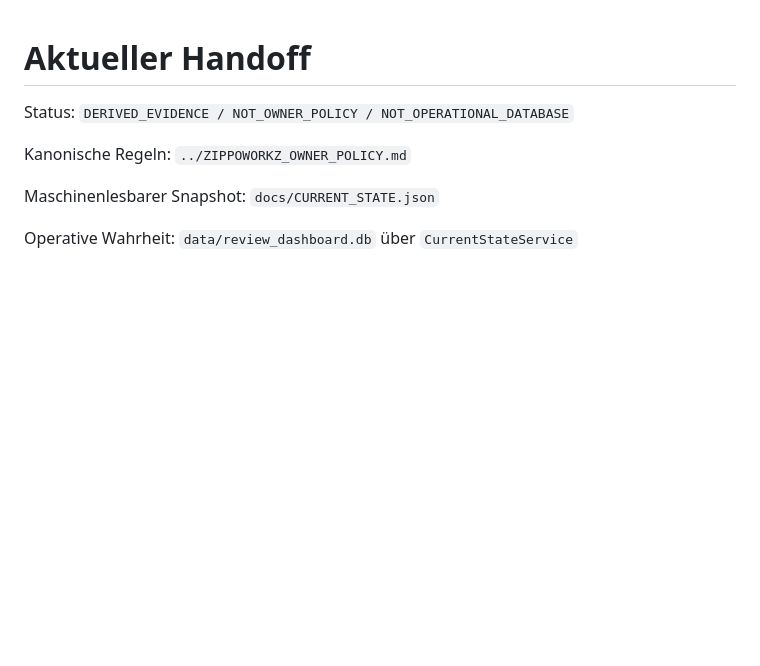
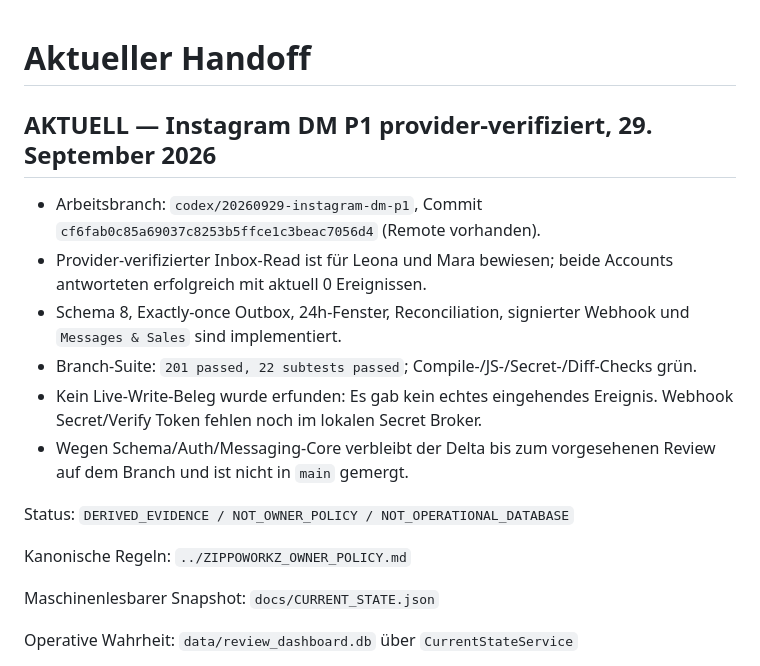
Before and after one commit to zippotv1337-code/codex, a Markdown page: creator-collab/CURRENT_HANDOFF.md, the part around the change. Rendered like a GitHub page; blank space fills up the shorter version.

Commit message:
handoff: record instagram dm p1 evidence

```diff
--- a/creator-collab/CURRENT_HANDOFF.md
+++ b/creator-collab/CURRENT_HANDOFF.md
@@ -1,4 +1,13 @@
 # Aktueller Handoff
+
+## AKTUELL — Instagram DM P1 provider-verifiziert, 29. September 2026
+
+- Arbeitsbranch: `codex/20260929-instagram-dm-p1`, Commit `cf6fab0c85a69037c8253b5ffce1c3beac7056d4` (Remote vorhanden).
+- Provider-verifizierter Inbox-Read ist für Leona und Mara bewiesen; beide Accounts antworteten erfolgreich mit aktuell 0 Ereignissen.
+- Schema 8, Exactly-once Outbox, 24h-Fenster, Reconciliation, signierter Webhook und `Messages & Sales` sind implementiert.
+- Branch-Suite: `201 passed, 22 subtests passed`; Compile-/JS-/Secret-/Diff-Checks grün.
+- Kein Live-Write-Beleg wurde erfunden: Es gab kein echtes eingehendes Ereignis. Webhook Secret/Verify Token fehlen noch im lokalen Secret Broker.
+- Wegen Schema/Auth/Messaging-Core verbleibt der Delta bis zum vorgesehenen Review auf dem Branch und ist nicht in `main` gemergt.
 
 Status: `DERIVED_EVIDENCE / NOT_OWNER_POLICY / NOT_OPERATIONAL_DATABASE`
 
```
Also changed, not shown: creator-collab/PROJECT_RESUME.md (+4 -0 lines), creator-collab/sessions/2026-09-29-1515-codex-instagram-dm-p1.md (added, +56 -0 lines).
